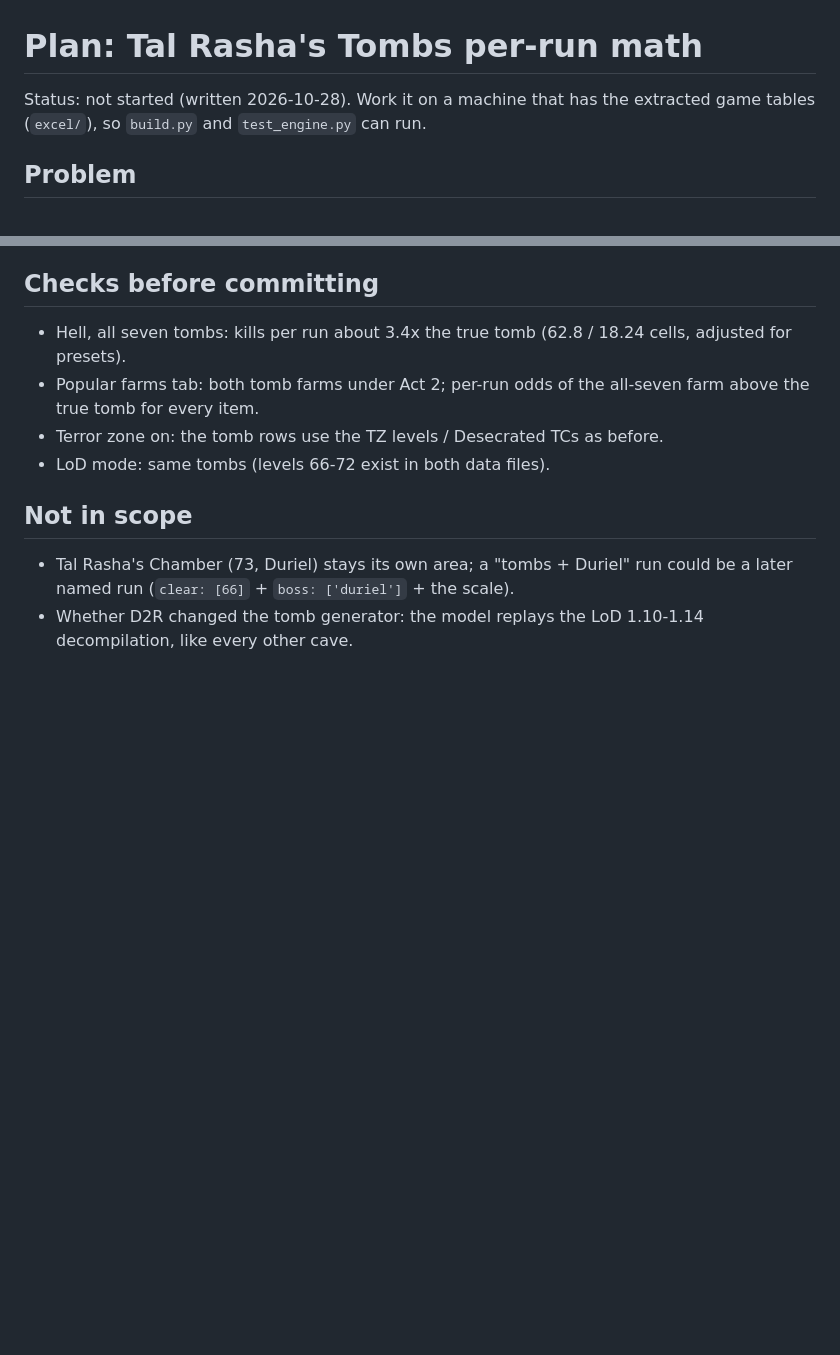
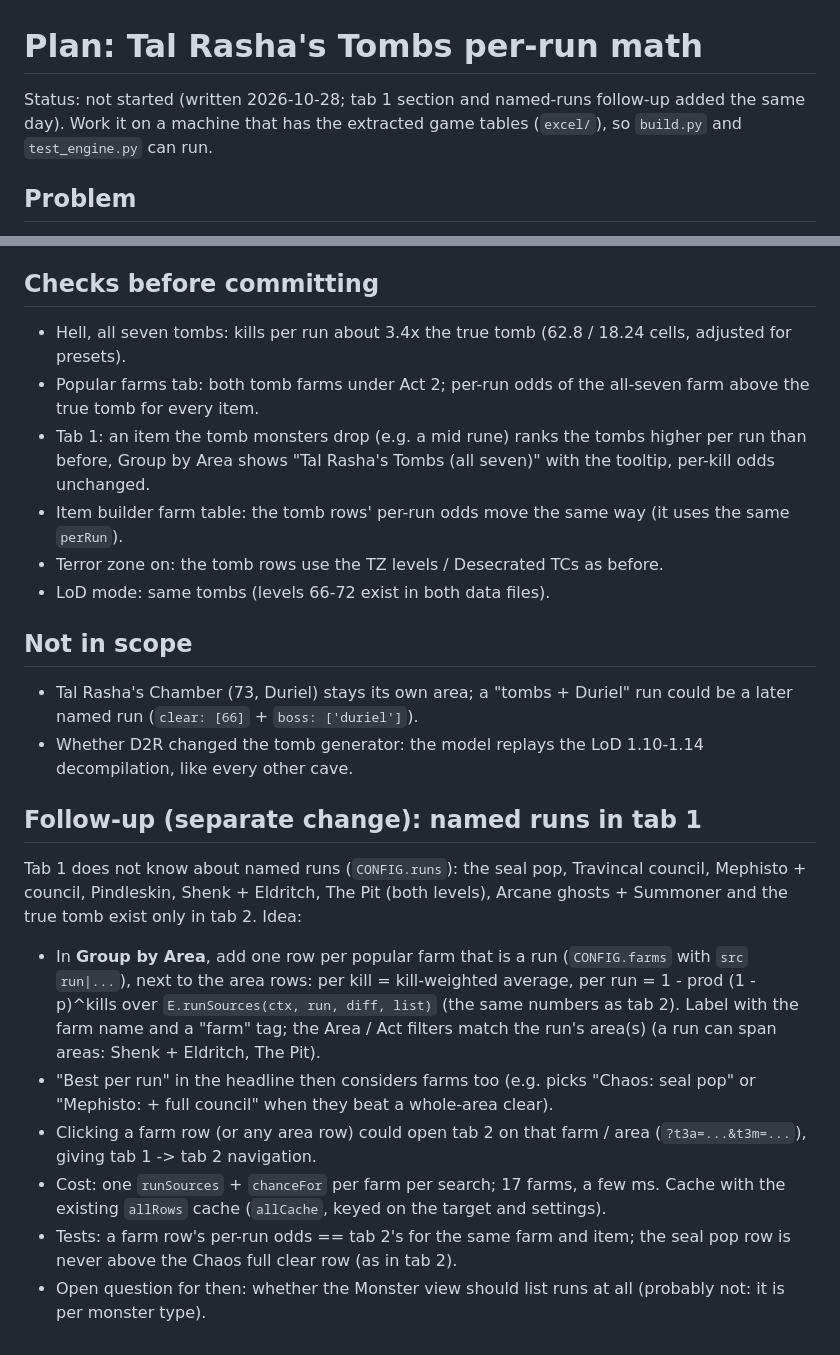
Before and after one commit to adamleatherman/D2R-DropCalc, a Markdown page: docs/plans/tal-rashas-tombs.md, 2 parts joined by grey strips. Rendered like a GitHub page; blank space fills up the shorter version.

```diff
--- a/docs/plans/tal-rashas-tombs.md
+++ b/docs/plans/tal-rashas-tombs.md
@@ -1,6 +1,6 @@
 # Plan: Tal Rasha's Tombs per-run math
 
-Status: not started (written 2026-10-28). Work it on a machine that has the extracted game tables (`excel/`), so `build.py`
+Status: not started (written 2026-10-28; tab 1 section and named-runs follow-up added the same day). Work it on a machine that has the extracted game tables (`excel/`), so `build.py`
 and `test_engine.py` can run.
 
 ## Problem
@@ -92,11 +116,33 @@ and their minions too), except the preset monsters (Ancient Kaa, a super unique
 
 * Hell, all seven tombs: kills per run about 3.4x the true tomb (62.8 / 18.24 cells, adjusted for presets).
 * Popular farms tab: both tomb farms under Act 2; per-run odds of the all-seven farm above the true tomb for every item.
+* Tab 1: an item the tomb monsters drop (e.g. a mid rune) ranks the tombs higher per run than before, Group by Area shows
+  "Tal Rasha's Tombs (all seven)" with the tooltip, per-kill odds unchanged.
+* Item builder farm table: the tomb rows' per-run odds move the same way (it uses the same `perRun`).
 * Terror zone on: the tomb rows use the TZ levels / Desecrated TCs as before.
 * LoD mode: same tombs (levels 66-72 exist in both data files).
 
 ## Not in scope
 
 * Tal Rasha's Chamber (73, Duriel) stays its own area; a "tombs + Duriel" run could be a later named run (`clear: [66]` +
-  `boss: ['duriel']` + the scale).
+  `boss: ['duriel']`).
 * Whether D2R changed the tomb generator: the model replays the LoD 1.10-1.14 decompilation, like every other cave.
+
+## Follow-up (separate change): named runs in tab 1
+
+Tab 1 does not know about named runs (`CONFIG.runs`): the seal pop, Travincal council, Mephisto + council, Pindleskin,
+Shenk + Eldritch, The Pit (both levels), Arcane ghosts + Summoner and the true tomb exist only in tab 2. Idea:
+
+* In **Group by Area**, add one row per popular farm that is a run (`CONFIG.farms` with `src` `run|...`), next to the area
+  rows: per kill = kill-weighted average, per run = 1 - prod (1 - p)^kills over `E.runSources(ctx, run, diff, list)` (the
+  same numbers as tab 2). Label with the farm name and a "farm" tag; the Area / Act filters match the run's area(s)
+  (a run can span areas: Shenk + Eldritch, The Pit).
+* "Best per run" in the headline then considers farms too (e.g. picks "Chaos: seal pop" or "Mephisto: + full council" when
+  they beat a whole-area clear).
+* Clicking a farm row (or any area row) could open tab 2 on that farm / area (`?t3a=...&t3m=...`), giving tab 1 -> tab 2
+  navigation.
+* Cost: one `runSources` + `chanceFor` per farm per search; 17 farms, a few ms. Cache with the existing `allRows` cache
+  (`allCache`, keyed on the target and settings).
+* Tests: a farm row's per-run odds == tab 2's for the same farm and item; the seal pop row is never above the Chaos full
+  clear row (as in tab 2).
+* Open question for then: whether the Monster view should list runs at all (probably not: it is per monster type).
```
Also changed, not shown: other parts of docs/plans/tal-rashas-tombs.md (+49 -25 lines).
